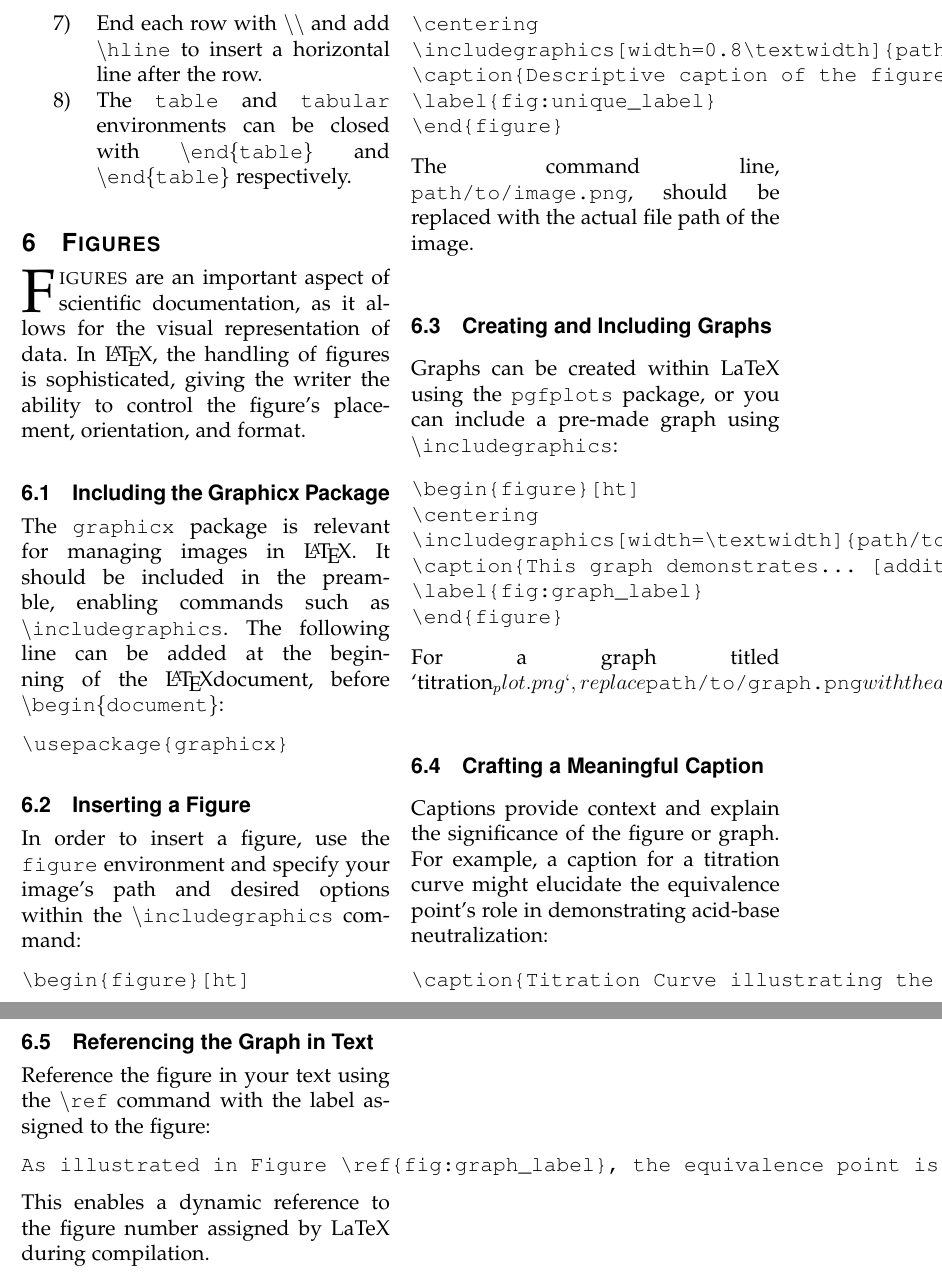
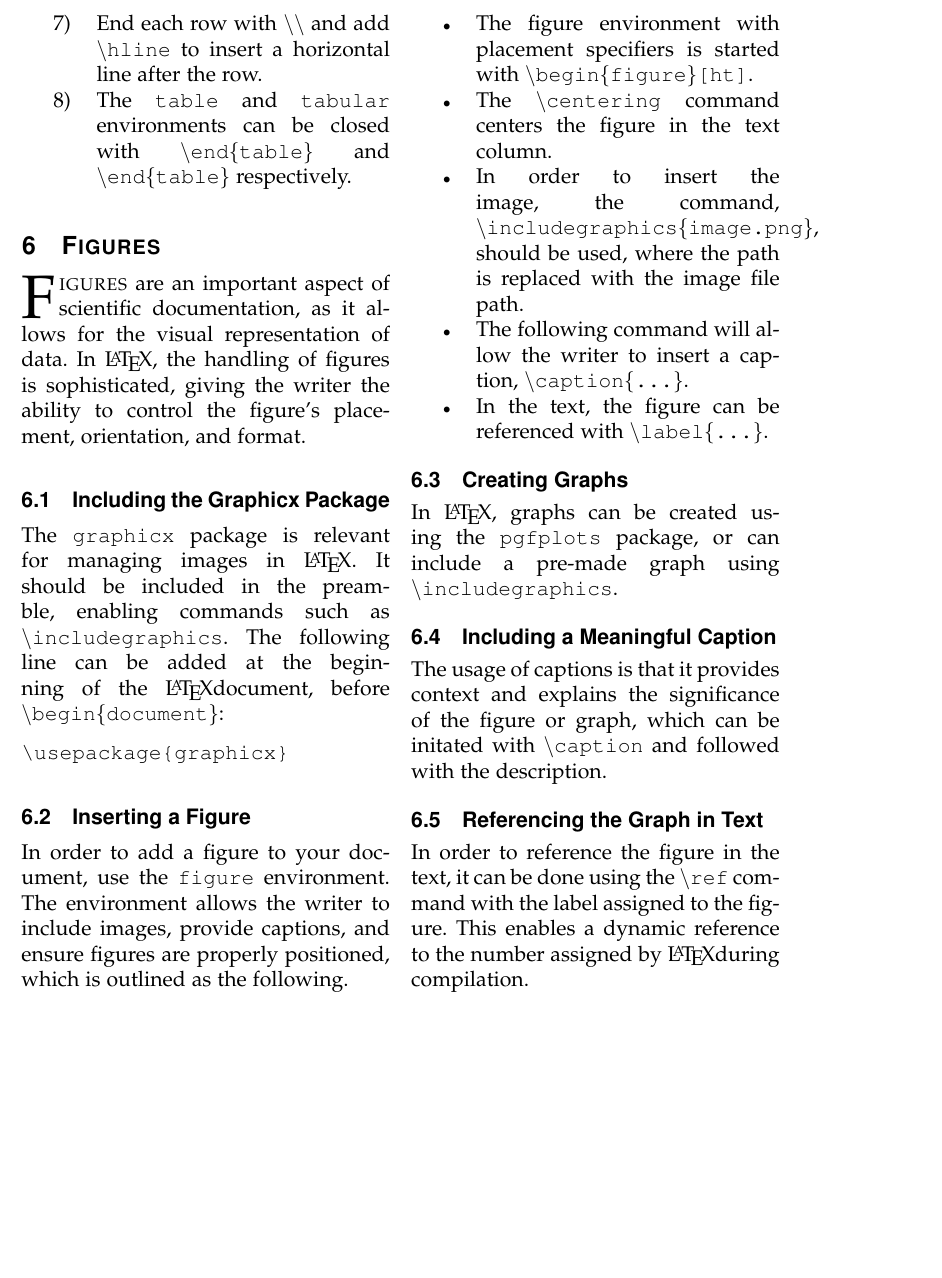
Before and after one commit to shanayamalik/cse185s, a LaTeX paper (latex_185/latex_185_malik_s.tex): two parts of pages 6 and 7 of 7 before the commit and part of page 6 of 6 after it, the two joined at a grey line, cut so that both start at the same text, the shorter picture padded with empty space. Compiled offline with pdfLaTeX; a missing font is replaced by an installed copy or a similar font; a LaTeX package or settings file that is missing is left out.

Commit message:
Update latex_185_malik_s.tex

```diff
--- a/latex_185/latex_185_malik_s.tex
+++ b/latex_185/latex_185_malik_s.tex
@@ -322,41 +322,25 @@ The \texttt{graphicx} package is relevant for managing images in \LaTeX. It shou
 \end{verbatim}
 
 \subsection{Inserting a Figure}
-In order to insert a figure, use the \texttt{figure} environment and specify your image's path and desired options within the \texttt{\textbackslash includegraphics} command:
-\begin{verbatim}
-\begin{figure}[ht]
-\centering
-\includegraphics[width=0.8\textwidth]{path/to/image.png}
-\caption{Descriptive caption of the figure.}
-\label{fig:unique_label}
-\end{figure}
-\end{verbatim}
-The command line, \texttt{path/to/image.png}, should be replaced with the actual file path of the image.
 
-\subsection{Creating and Including Graphs}
-Graphs can be created within LaTeX using the \texttt{pgfplots} package, or you can include a pre-made graph using \texttt{\textbackslash includegraphics}:
-\begin{verbatim}
-\begin{figure}[ht]
-\centering
-\includegraphics[width=\textwidth]{path/to/graph.png}
-\caption{This graph demonstrates... [additional explanation].}
-\label{fig:graph_label}
-\end{figure}
-\end{verbatim}
-For a graph titled `titration_plot.png`, replace \texttt{path/to/graph.png} with the actual path to your image.
+In order to add a figure to your document, use the \texttt{figure} environment. The environment allows the writer to include images, provide captions, and ensure figures are properly positioned, which is outlined as the following.
 
-\subsection{Crafting a Meaningful Caption}
-Captions provide context and explain the significance of the figure or graph. For example, a caption for a titration curve might elucidate the equivalence point's role in demonstrating acid-base neutralization:
-\begin{verbatim}
-\caption{Titration Curve illustrating the pH change as NaOH is added. The star marker indicates the equivalence point at 19.00 mL, where the pH is 9.05, highlighting the neutralization juncture.}
-\end{verbatim}
+\begin{itemize}
+  \item The figure environment with placement specifiers is started with \texttt{\textbackslash begin\{figure\}[ht]}.
+  \item The \texttt{\textbackslash centering} command centers the figure in the text column.
+  \item In order to insert the image, the command, \texttt{\textbackslash includegraphics\{image.png\}}, should be used, where the path is replaced with the image file path.
+  \item The following command will allow the writer to insert a caption, \texttt{\textbackslash caption\{...\}}.
+  \item In the text, the figure can be referenced with \texttt{\textbackslash label\{...\}}.
+\end{itemize}
+
+\subsection{Creating Graphs}
+In \LaTeX, graphs can be created using the \texttt{pgfplots} package, or can include a pre-made graph using \texttt{\textbackslash includegraphics}.
+
+\subsection{Including a Meaningful Caption}
+The usage of captions is that it provides context and explains the significance of the figure or graph, which can be initated with \texttt{\textbackslash caption} and followed with the description.
 
 \subsection{Referencing the Graph in Text}
-Reference the figure in your text using the \texttt{\textbackslash ref} command with the label assigned to the figure:
-\begin{verbatim}
-As illustrated in Figure \ref{fig:graph_label}, the equivalence point is indicated by...
-\end{verbatim}
-This enables a dynamic reference to the figure number assigned by LaTeX during compilation.
+In order to reference the figure in the text, it can be done using the \texttt{\textbackslash ref} command with the label assigned to the figure. This enables a dynamic reference to the number assigned by \LaTeX during compilation.
 
 \end{document}
 
```
